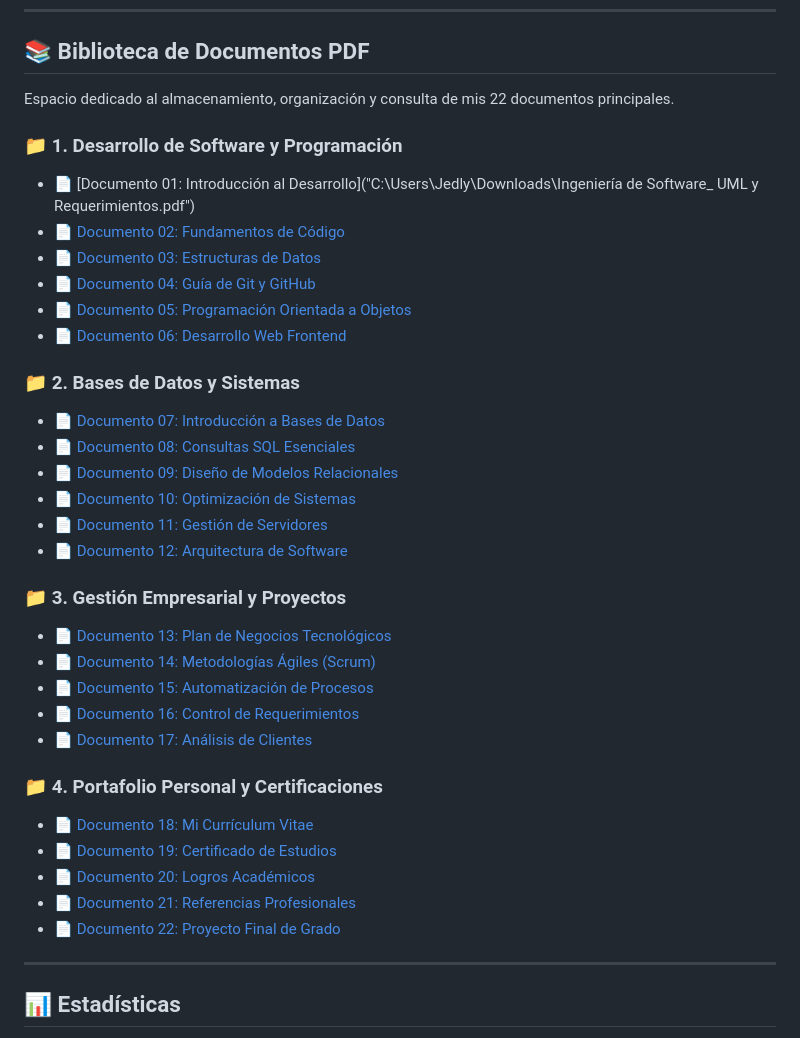
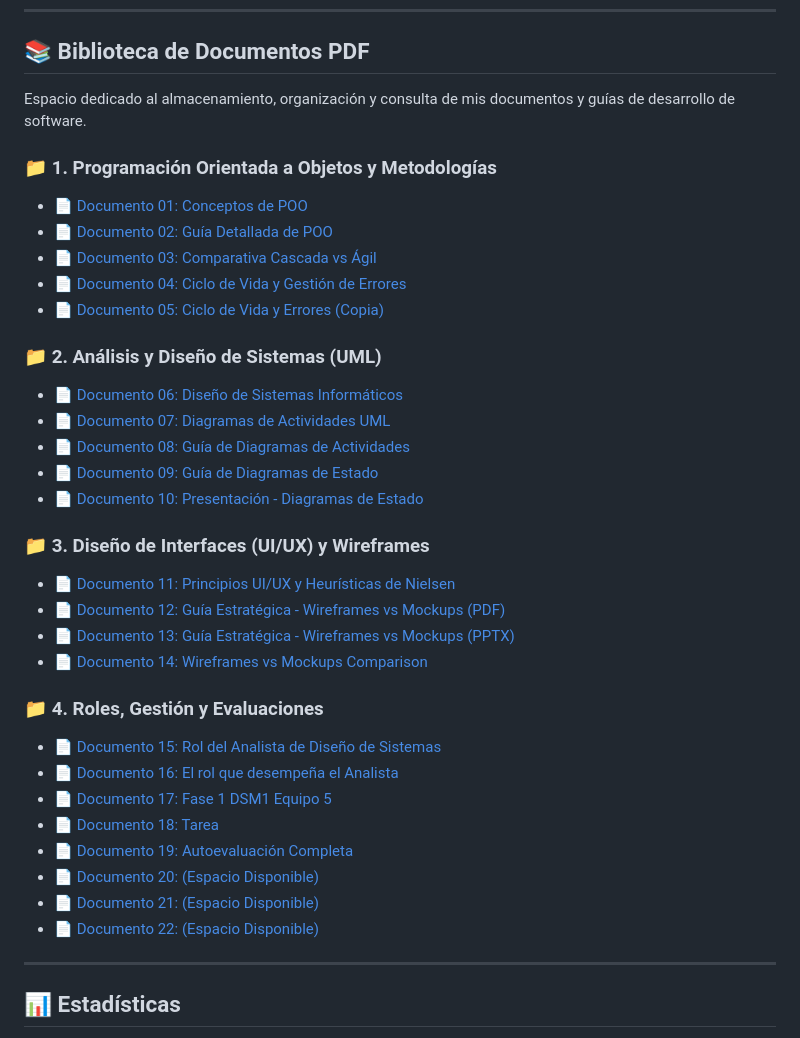
Before and after one commit to MARTINEZJPG/MI-PERFIL, a Markdown page: README.md, the part around the change. GitHub-like rendering.

Commit message:
Revise document sections and update titles

```diff
--- a/README.md
+++ b/README.md
@@ -121,37 +121,37 @@ Desarrollo de sitios modernos y funcionales.
 
 ## 📚 Biblioteca de Documentos PDF
 
-Espacio dedicado al almacenamiento, organización y consulta de mis 22 documentos principales.
+Espacio dedicado al almacenamiento, organización y consulta de mis documentos y guías de desarrollo de software.
 
-### 📁 1. Desarrollo de Software y Programación
-* 📄 [Documento 01: Introducción al Desarrollo]("C:\Users\Jedly\Downloads\Ingeniería de Software_ UML y Requerimientos.pdf")
-* 📄 [Documento 02: Fundamentos de Código](pdf/programacion/doc02.pdf)
-* 📄 [Documento 03: Estructuras de Datos](pdf/programacion/doc03.pdf)
-* 📄 [Documento 04: Guía de Git y GitHub](pdf/programacion/doc04.pdf)
-* 📄 [Documento 05: Programación Orientada a Objetos](pdf/programacion/doc05.pdf)
-* 📄 [Documento 06: Desarrollo Web Frontend](pdf/programacion/doc06.pdf)
+### 📁 1. Programación Orientada a Objetos y Metodologías
+* 📄 [Documento 01: Conceptos de POO](Conceptos%20de%20Programación%20Orientada%20a%20Objetos.pdf)
+* 📄 [Documento 02: Guía Detallada de POO](Guía%20Detallada%20de%20Programación%20Orientada%20a%20Objetos.pdf)
+* 📄 [Documento 03: Comparativa Cascada vs Ágil](Comparativa%20de%20Metodologías%20de%20Desarrollo_%20Cascada%20vs%20Ágil.pdf)
+* 📄 [Documento 04: Ciclo de Vida y Gestión de Errores](Investigación_%20Ciclo%20de%20Vida%20y%20Gestión%20de%20Errores.pdf)
+* 📄 [Documento 05: Ciclo de Vida y Errores (Copia)](Investigación_%20Ciclo%20de%20Vida%20y%20Gestión%20de%20Errores%20(1).pdf)
 
-### 📁 2. Bases de Datos y Sistemas
-* 📄 [Documento 07: Introducción a Bases de Datos](pdf/sistemas/doc07.pdf)
-* 📄 [Documento 08: Consultas SQL Esenciales](pdf/sistemas/doc08.pdf)
-* 📄 [Documento 09: Diseño de Modelos Relacionales](pdf/sistemas/doc09.pdf)
-* 📄 [Documento 10: Optimización de Sistemas](pdf/sistemas/doc10.pdf)
-* 📄 [Documento 11: Gestión de Servidores](pdf/sistemas/doc11.pdf)
-* 📄 [Documento 12: Arquitectura de Software](pdf/sistemas/doc12.pdf)
+### 📁 2. Análisis y Diseño de Sistemas (UML)
+* 📄 [Documento 06: Diseño de Sistemas Informáticos](Diseño%20De%20Sistemas%20Imformaticos.pdf)
+* 📄 [Documento 07: Diagramas de Actividades UML](Diagramas%20de%20Actividades%20UML.pdf)
+* 📄 [Documento 08: Guía de Diagramas de Actividades](Guía%20de%20Diagramas%20de%20Actividades%20UML.pdf)
+* 📄 [Documento 09: Guía de Diagramas de Estado](Guía%20de%20Diagramas%20de%20Estado.pdf)
+* 📄 [Documento 10: Presentación - Diagramas de Estado](Presentación%20-%20Diagramas%20de%20Estado.pdf)
 
-### 📁 3. Gestión Empresarial y Proyectos
-* 📄 [Documento 13: Plan de Negocios Tecnológicos](pdf/gestion/doc13.pdf)
-* 📄 [Documento 14: Metodologías Ágiles (Scrum)](pdf/gestion/doc14.pdf)
-* 📄 [Documento 15: Automatización de Procesos](pdf/gestion/doc15.pdf)
-* 📄 [Documento 16: Control de Requerimientos](pdf/gestion/doc16.pdf)
-* 📄 [Documento 17: Análisis de Clientes](pdf/gestion/doc17.pdf)
+### 📁 3. Diseño de Interfaces (UI/UX) y Wireframes
+* 📄 [Documento 11: Principios UI/UX y Heurísticas de Nielsen](Principios%20de%20UI%20UX%20Usabilidad%20y%20Heurísticas%20de%20Nielsen.pdf)
+* 📄 [Documento 12: Guía Estratégica - Wireframes vs Mockups (PDF)](Guía%20Estratégica_%20Wireframes%20vs.%20Mockups.pdf)
+* 📄 [Documento 13: Guía Estratégica - Wireframes vs Mockups (PPTX)](Guía%20Estratégica_%20Wireframes%20vs.%20Mockups.pptx)
+* 📄 [Documento 14: Wireframes vs Mockups Comparison](Wireframes%20vs.%20Mockups%20Comparison.pdf)
 
-### 📁 4. Portafolio Personal y Certificaciones
-* 📄 [Documento 18: Mi Currículum Vitae](pdf/personal/mi_curriculum.pdf)
-* 📄 [Documento 19: Certificado de Estudios](pdf/personal/doc19.pdf)
-* 📄 [Documento 20: Logros Académicos](pdf/personal/doc20.pdf)
-* 📄 [Documento 21: Referencias Profesionales](pdf/personal/doc21.pdf)
-* 📄 [Documento 22: Proyecto Final de Grado](pdf/personal/doc22.pdf)
+### 📁 4. Roles, Gestión y Evaluaciones
+* 📄 [Documento 15: Rol del Analista de Diseño de Sistemas](ROL%20DE%20ANALISTA%20DE%20DISEÑOS%20DE%20SISTEMAS.pdf)
+* 📄 [Documento 16: El rol que desempeña el Analista](Rol%20que%20desempeña%20el%20analista%20de%20diseños%20de%20sistemas.pdf)
+* 📄 [Documento 17: Fase 1 DSM1 Equipo 5](Fase%201%20DSM1%20equipo%205.pdf)
+* 📄 [Documento 18: Tarea](TAREA.pdf)
+* 📄 [Documento 19: Autoevaluación Completa](Autoevaluación%20completa.pdf)
+* 📄 [Documento 20: (Espacio Disponible)](#)
+* 📄 [Documento 21: (Espacio Disponible)](#)
+* 📄 [Documento 22: (Espacio Disponible)](#)
 
 ---
 
```
